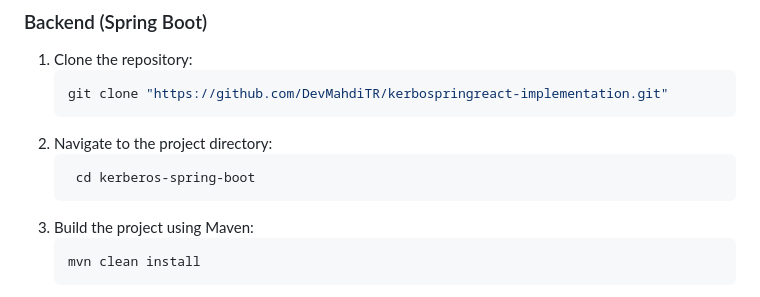
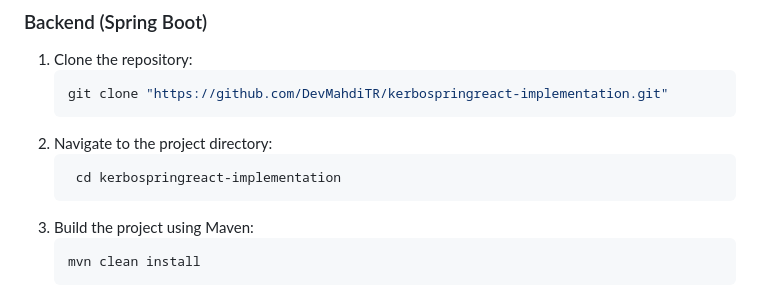
Before and after one commit to DevMahdiTR/kerbospringreact-implementation, a Markdown page: README.md, the part around the change. Rendered like a GitHub page.

````diff
--- a/README.md
+++ b/README.md
@@ -37,7 +37,7 @@ The application simulates a Kerberos-based authentication system. Users can auth
    git clone "https://github.com/DevMahdiTR/kerbospringreact-implementation.git"
 2. Navigate to the project directory:
    ```bash
-    cd kerberos-spring-boot
+    cd kerbospringreact-implementation
 3. Build the project using Maven:
    ```bash
    mvn clean install
````
